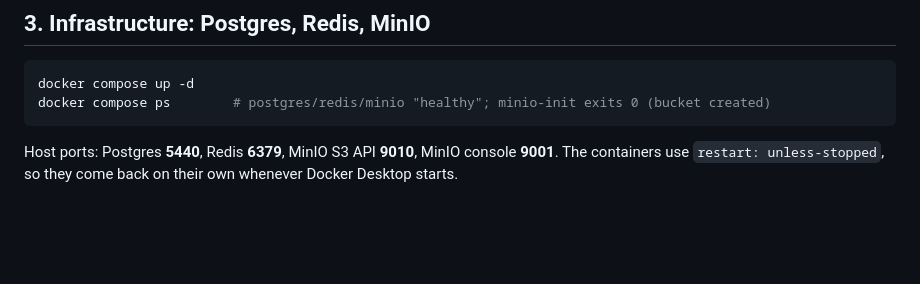
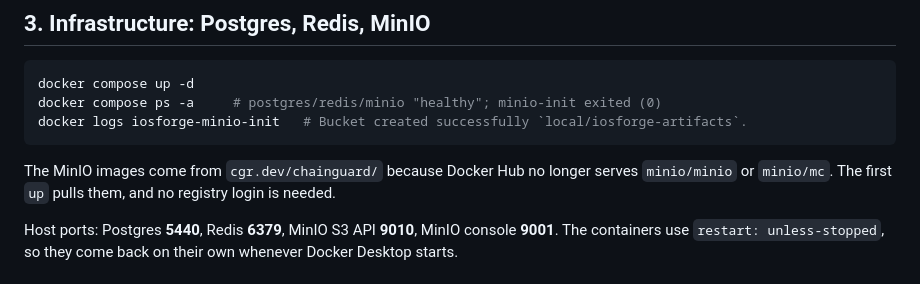
Before and after one commit to ScheglovIvan/IOSForge, a Markdown page: docs/local-setup-mac.md, the part around the change. GitHub-like rendering; blank space fills up the shorter version.

Commit message:
Note the Chainguard MinIO images in the Mac runbook

````diff
--- a/docs/local-setup-mac.md
+++ b/docs/local-setup-mac.md
@@ -102,8 +102,12 @@ Other optional files are `secrets/apphud.env` (shared Apphud SDK key) and
 
 ```bash
 docker compose up -d
-docker compose ps        # postgres/redis/minio "healthy"; minio-init exits 0 (bucket created)
+docker compose ps -a     # postgres/redis/minio "healthy"; minio-init exited (0)
+docker logs iosforge-minio-init   # Bucket created successfully `local/iosforge-artifacts`.
 ```
+
+The MinIO images come from `cgr.dev/chainguard/` because Docker Hub no longer serves
+`minio/minio` or `minio/mc`. The first `up` pulls them, and no registry login is needed.
 
 Host ports: Postgres **5440**, Redis **6379**, MinIO S3 API **9010**, MinIO console **9001**.
 The containers use `restart: unless-stopped`, so they come back on their own whenever Docker
````
